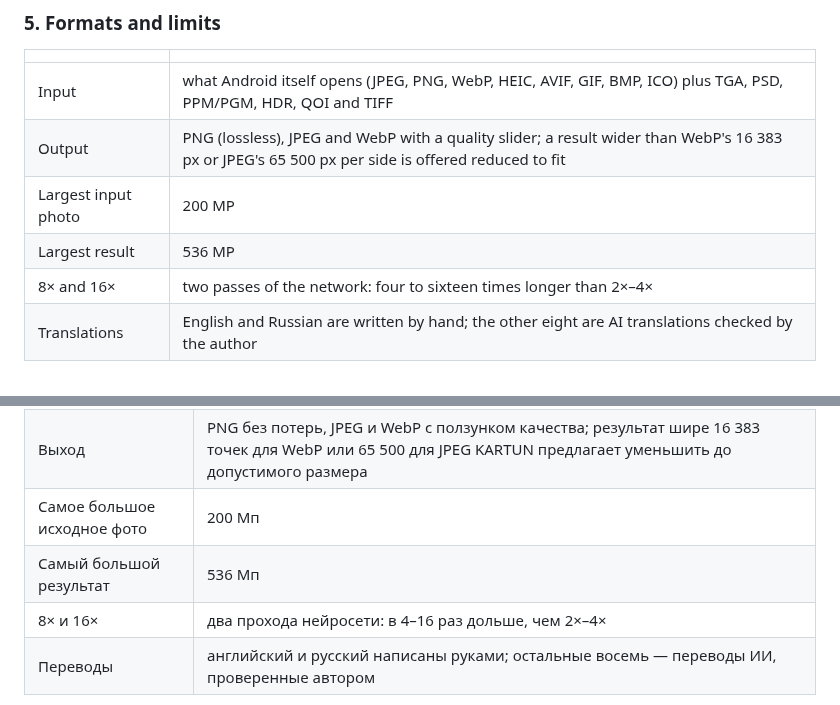
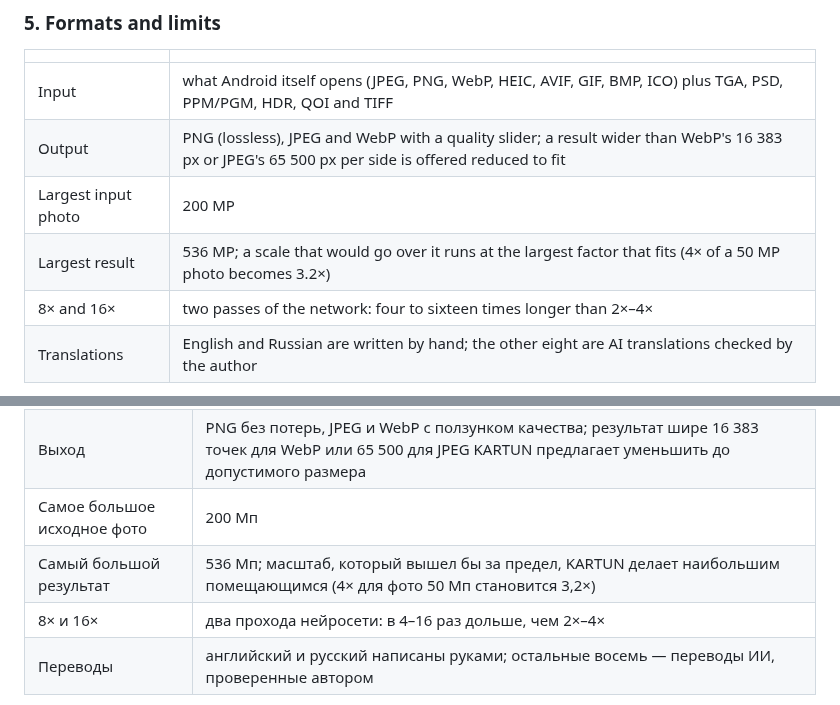
Before and after one commit to MikalaiKryvusha/KARTUN, a Markdown page: README.md, 2 parts joined by grey strips. Drawn GitHub-style.

```diff
--- a/README.md
+++ b/README.md
@@ -123,7 +123,7 @@ minutes. On the way we found an out-of-bounds read in an ncnn attention shader a
 | Input | what Android itself opens (JPEG, PNG, WebP, HEIC, AVIF, GIF, BMP, ICO) plus TGA, PSD, PPM/PGM, HDR, QOI and TIFF |
 | Output | PNG (lossless), JPEG and WebP with a quality slider; a result wider than WebP's 16 383 px or JPEG's 65 500 px per side is offered reduced to fit |
 | Largest input photo | 200 MP |
-| Largest result | 536 MP |
+| Largest result | 536 MP; a scale that would go over it runs at the largest factor that fits (4× of a 50 MP photo becomes 3.2×) |
 | 8× and 16× | two passes of the network: four to sixteen times longer than 2×–4× |
 | Translations | English and Russian are written by hand; the other eight are AI translations checked by the author |
 
@@ -308,7 +308,7 @@ KARTUN запускает и трансформер: 4x UltraSharp V2 автор
 | Вход | всё, что открывает сам Android (JPEG, PNG, WebP, HEIC, AVIF, GIF, BMP, ICO), а также TGA, PSD, PPM/PGM, HDR, QOI и TIFF |
 | Выход | PNG без потерь, JPEG и WebP с ползунком качества; результат шире 16 383 точек для WebP или 65 500 для JPEG KARTUN предлагает уменьшить до допустимого размера |
 | Самое большое исходное фото | 200 Мп |
-| Самый большой результат | 536 Мп |
+| Самый большой результат | 536 Мп; масштаб, который вышел бы за предел, KARTUN делает наибольшим помещающимся (4× для фото 50 Мп становится 3,2×) |
 | 8× и 16× | два прохода нейросети: в 4–16 раз дольше, чем 2×–4× |
 | Переводы | английский и русский написаны руками; остальные восемь — переводы ИИ, проверенные автором |
 
```
Also changed, not shown: PROJECT_HISTORY.md (+29 -0 lines), STATUS.md (+34 -27 lines).
